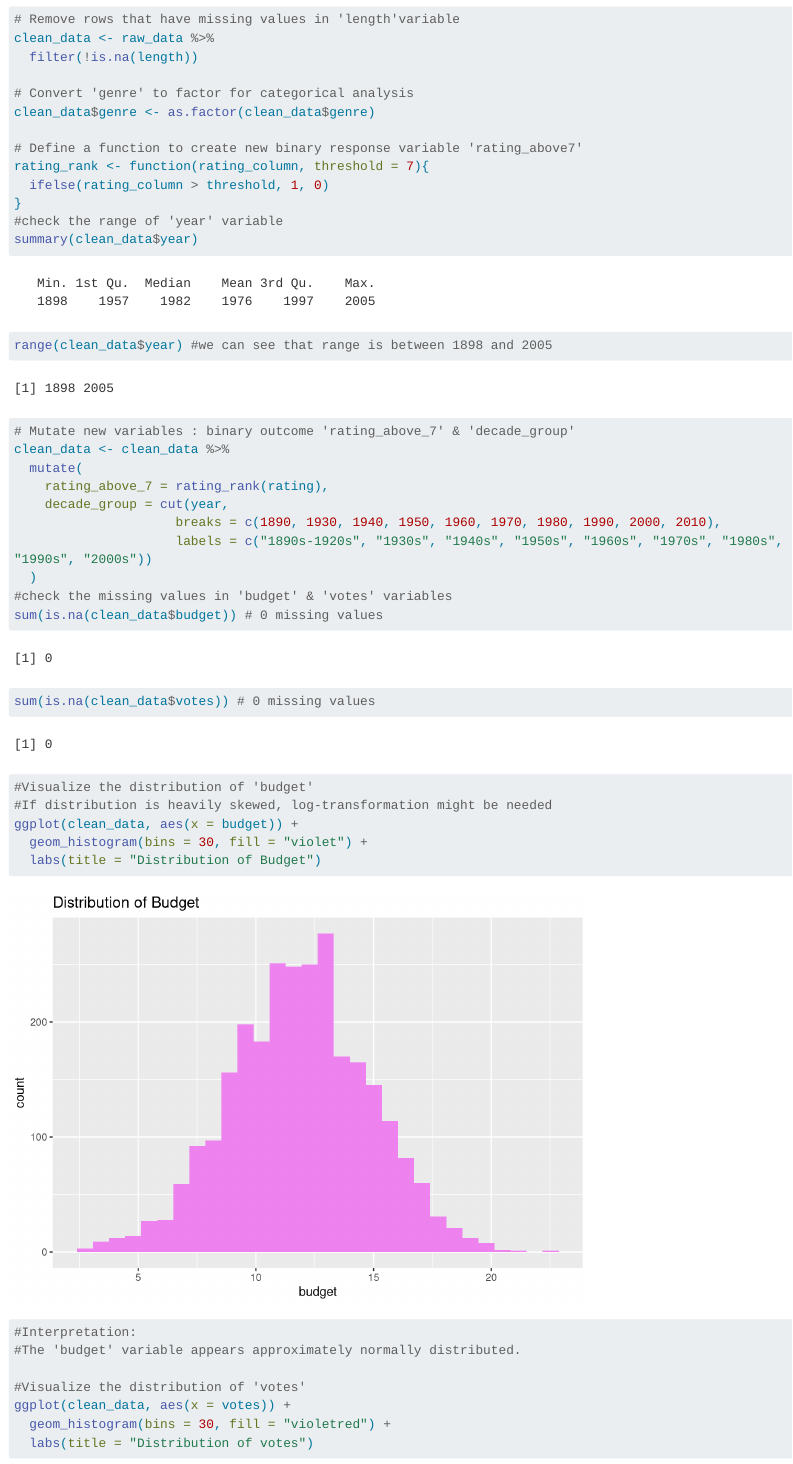
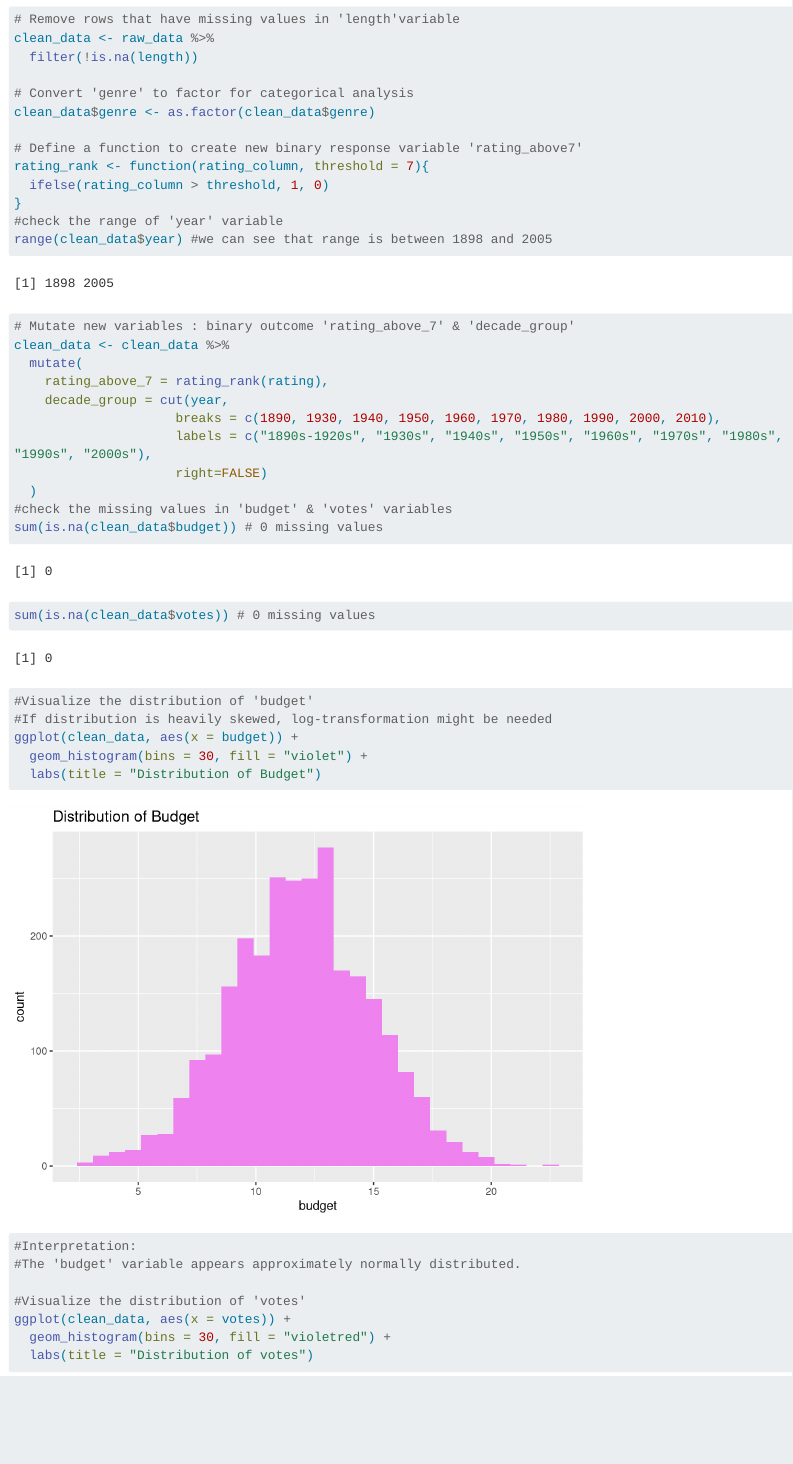
Before and after one commit to porpoephaniesxoxo/DAS-Group-08, a Quarto document (Group_08_Analysis.qmd): the page in a window 1100 px wide, from 580 px down. Rendered offline with R 4.5, knitr and Pandoc in place of Quarto, with nearby package versions; long lines of code are wrapped.

Commit message:
Fixed year classification to ensure correct range assignment
- Adjusted the method for year classification
- Ensured that years are correctly assigned to their respective ranges
- Removed unnecessary year-related summary

```diff
--- a/Group_08_Analysis.qmd
+++ b/Group_08_Analysis.qmd
@@ -70,7 +70,6 @@ rating_rank <- function(rating_column, threshold = 7){
   ifelse(rating_column > threshold, 1, 0)
 }
 #check the range of 'year' variable
-summary(clean_data$year)
 range(clean_data$year) #we can see that range is between 1898 and 2005
 # Mutate new variables : binary outcome 'rating_above_7' & 'decade_group'
 clean_data <- clean_data %>%
@@ -78,7 +77,8 @@ clean_data <- clean_data %>%
     rating_above_7 = rating_rank(rating),
     decade_group = cut(year,
                      breaks = c(1890, 1930, 1940, 1950, 1960, 1970, 1980, 1990, 2000, 2010),
-                     labels = c("1890s-1920s", "1930s", "1940s", "1950s", "1960s", "1970s", "1980s", "1990s", "2000s"))
+                     labels = c("1890s-1920s", "1930s", "1940s", "1950s", "1960s", "1970s", "1980s", "1990s", "2000s"),
+                     right=FALSE)
   )
 #check the missing values in 'budget' & 'votes' variables
 sum(is.na(clean_data$budget)) # 0 missing values
```
